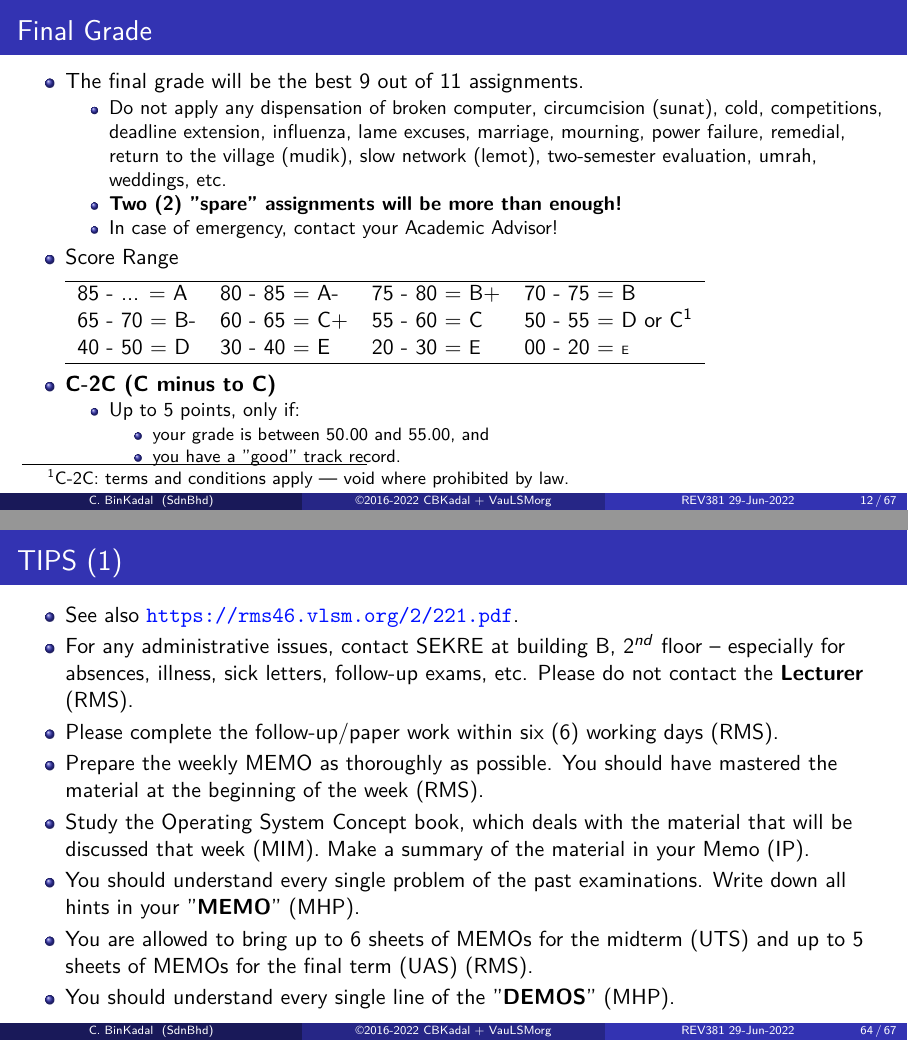
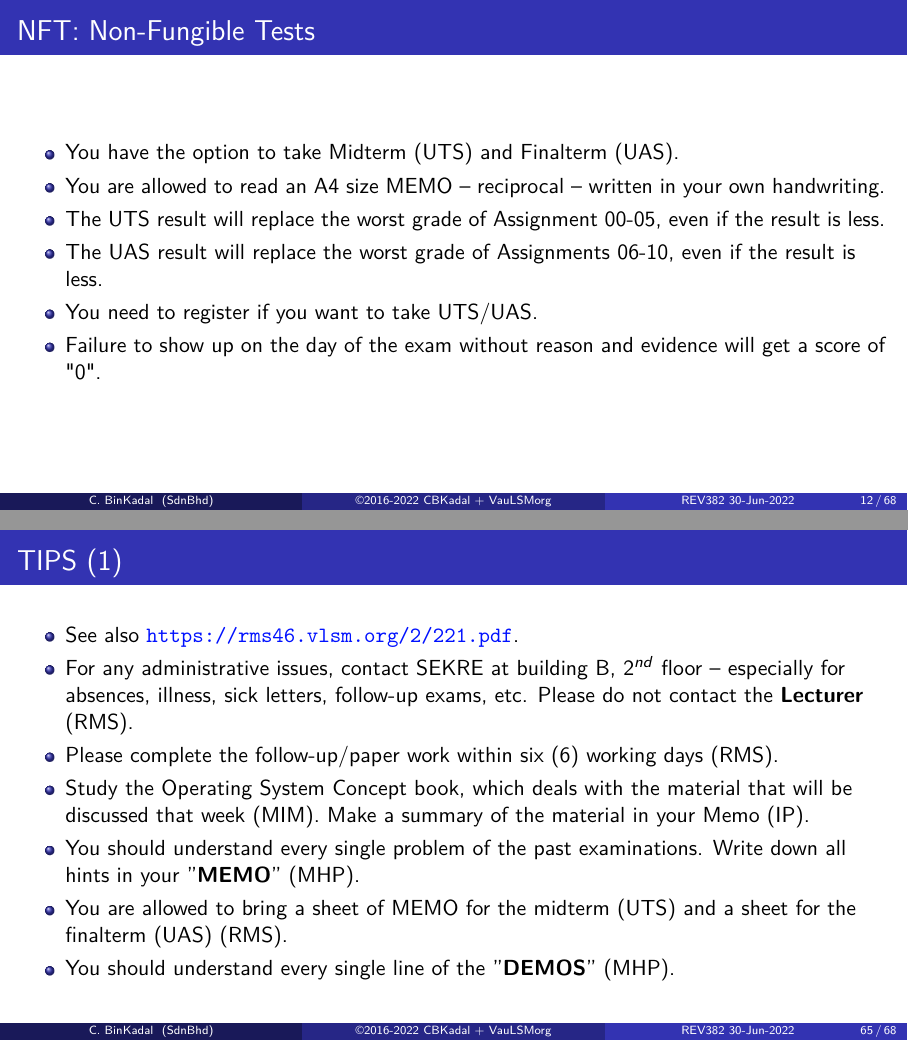
Before and after one commit to os2xx/os, LaTeX slides (Slides/src/os00.tex, which reads Slides/src/os00-TIPS.tex, Slides/src/osHH.tex): pages 12 and 64 of 67 before the commit and pages 12 and 65 of 68 after it, joined at a grey line. Compiled offline with pdfLaTeX.

Commit message:
modified:   src/

```diff
--- a/Slides/src/os00-TIPS.tex
+++ b/Slides/src/os00-TIPS.tex
@@ -22,17 +23,14 @@
 
 \item Please complete the follow-up/paper work within six (6) working days (RMS).
 
-\item Prepare the weekly MEMO as thoroughly as possible.
-      You should have mastered the material at the beginning of the week (RMS).
-
 \item Study the Operating System Concept book, which deals with the material that
       will be discussed that week (MIM). Make a summary of the material in your Memo (IP).
 
 \item You should understand every single problem of the past examinations.
       Write down all hints in your ''\textbf{MEMO}'' (MHP).
 
-\item You are allowed to bring up to 6 sheets of MEMOs for the midterm (UTS) and
-      up to 5 sheets of MEMOs for the final term (UAS) (RMS).
+\item You are allowed to bring a sheet of MEMO for the midterm (UTS) and
+     a sheet for the finalterm (UAS) (RMS).
 
 \item You should understand every single line of the ''\textbf{DEMOS}'' (MHP).
 
--- a/Slides/src/os00.tex
+++ b/Slides/src/os00.tex
@@ -146,6 +146,22 @@ See \url{https://os.vlsm.org/\#idx02}.
 \caption{Operating Systems classes (2021-2022) student time allocation chart}
 \end{figure}
 
+\end{frame}
+
+% XXXXXXXXXXXXXXXXXXXXXXXXXXXXXXXXXXXXXXXXXXXXXXXXXXXXXXXXXXXXXXXXXXXXXXXXXX
+\section{NFT: Non-Fungible Tests}
+\begin{frame}
+\frametitle{NFT: Non-Fungible Tests}
+\begin{itemize}
+\item You have the option to take Midterm (UTS) and Finalterm (UAS).
+\item You are allowed to read an A4 size MEMO -- reciprocal -- written in your own handwriting.
+\item The UTS result will replace the worst grade of Assignment 00-05,
+      even if the result is less.
+\item The UAS result will replace the worst grade of Assignments 06-10,
+      even if the result is less.
+\item You need to register if you want to take UTS/UAS.
+\item Failure to show up on the day of the exam without reason and evidence will get a score of "0".
+\end{itemize}
 \end{frame}
 
 % XXXXXXXXXXXXXXXXXXXXXXXXXXXXXXXXXXXXXXXXXXXXXXXXXXXXXXXXXXXXXXXXXXXXXXXXXX
--- a/Slides/src/osHH.tex
+++ b/Slides/src/osHH.tex
@@ -1,6 +1,6 @@
-\newcommand{\revision}{REV381 29-Jun-2022}
+\newcommand{\revision}{REV382 30-Jun-2022}
 % w! tmptmp
-% REV381: Wed 29 Jun 2022 14:00
+% REV382: Thu 30 Jun 2022 14:00
 % REV379: Tue 17 May 2022 05:00
 % REV369: Mon 14 Feb 2022 16:00
 % REV359: Sat 30 Oct 2021 14:00
```
Also changed, not shown: Slides/src/osII-jadwal.tex (+10 -10 lines), Slides/os00.pdf, Slides/os01.pdf, Slides/src/os00-TIPS.tex (13 more changed lines), Slides/src/os00.tex (15 more changed lines), 10 other files.
